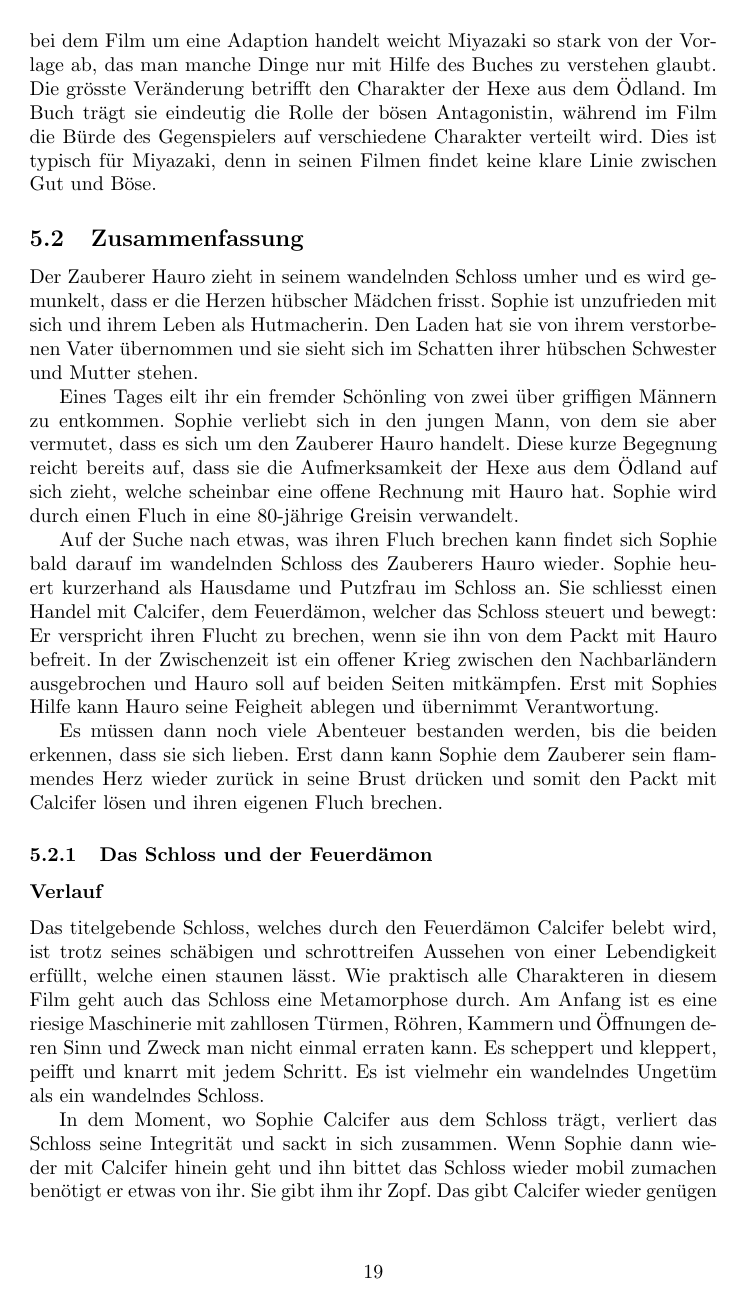
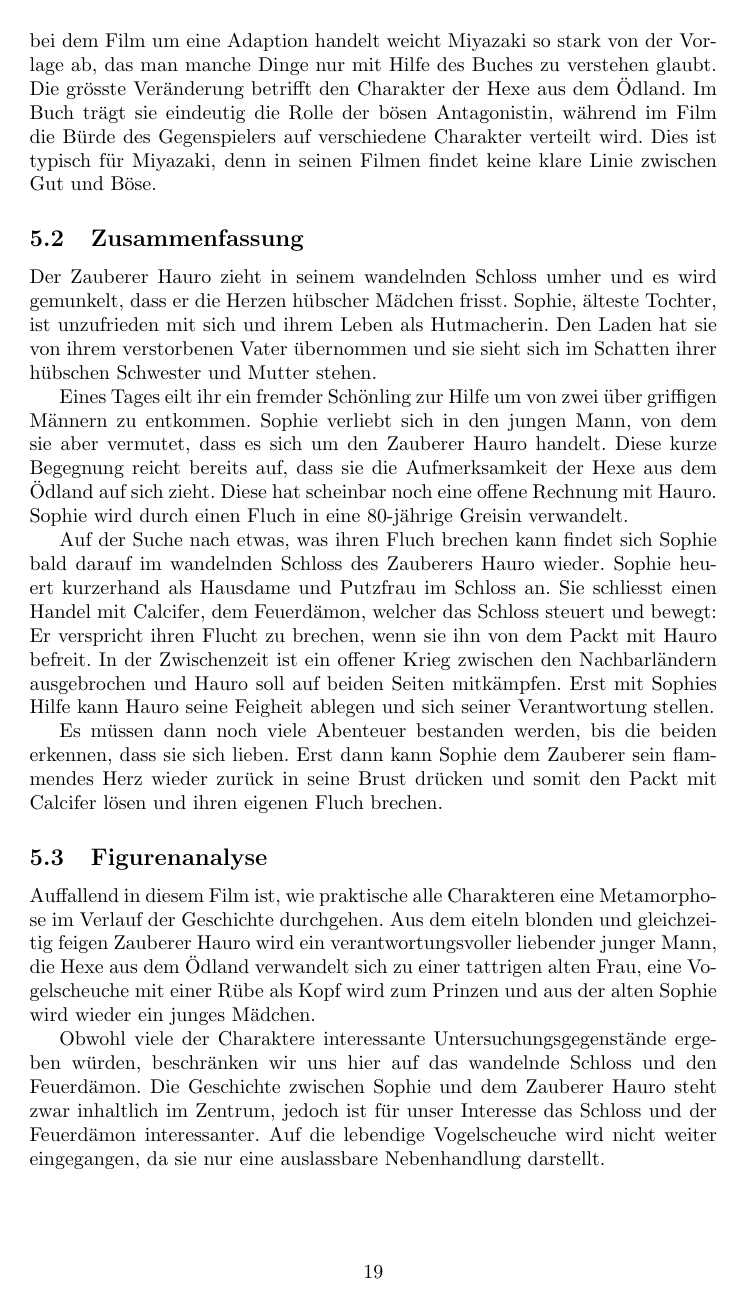
Before and after one commit to lyriael/RW, a LaTeX document (Animismus_in_Anime.tex, which reads Castle.tex): page 19 of 23. Compiled offline with pdfLaTeX.

Commit message:
Clean up Castle. Moved a lot to analysis

```diff
--- a/Castle.tex
+++ b/Castle.tex
@@ -4,17 +4,16 @@
 \textsc{Das wandelnde Schloss} ist Miyazakis Adaption des Buches \glqq Sophie im Schloss des Zauberers \grqq von Diana Wynne Jones. Im Buch spielt die Geschichte zumindest zum Teil in Wales, also hat sich auch Miyazaki für ein europäisches Setting entschieden. So sieht man des öfteren scharfkantige Bergspitzen welche mit Schnee bedeckt sind, raue aber saftig grüne Alpenwiesen und wunderschöne Täler mit glasklaren Bächen und Seen. Als Vorlage dienten unter anderem die europäischen Städte Cardiff, Colmar, Heidelberg und Paris.~\footnote{\textsc{Nieder} 2006: 107.} Obwohl es sich bei dem Film um eine Adaption handelt weicht Miyazaki so stark von der Vorlage ab, das man manche Dinge nur mit Hilfe des Buches zu verstehen glaubt. Die grösste Veränderung betrifft den Charakter der Hexe aus dem Ödland. Im Buch trägt sie eindeutig die Rolle der bösen Antagonistin, während im Film die Bürde des Gegenspielers auf verschiedene Charakter verteilt wird. Dies ist typisch für Miyazaki, denn in seinen Filmen findet keine klare Linie zwischen Gut und Böse.
 
 \subsection{Zusammenfassung}
-Der Zauberer Hauro zieht in seinem wandelnden Schloss umher und es wird gemunkelt, dass er die Herzen hübscher Mädchen frisst. Sophie ist unzufrieden mit sich und ihrem Leben als Hutmacherin. Den Laden hat sie von ihrem verstorbenen Vater übernommen und sie sieht sich im Schatten ihrer hübschen Schwester und Mutter stehen.
+Der Zauberer Hauro zieht in seinem wandelnden Schloss umher und es wird gemunkelt, dass er die Herzen hübscher Mädchen frisst. Sophie, älteste Tochter, ist unzufrieden mit sich und ihrem Leben als Hutmacherin. Den Laden hat sie von ihrem verstorbenen Vater übernommen und sie sieht sich im Schatten ihrer hübschen Schwester und Mutter stehen.
 
-Eines Tages eilt ihr ein fremder Schönling von zwei über griffigen Männern zu entkommen. Sophie verliebt sich in den jungen Mann, von dem sie aber vermutet, dass es sich um den Zauberer Hauro handelt. Diese kurze Begegnung reicht bereits auf, dass sie die Aufmerksamkeit der Hexe aus dem Ödland auf sich zieht, welche scheinbar eine offene Rechnung mit Hauro hat. Sophie wird durch einen Fluch in eine 80-jährige Greisin verwandelt.
+Eines Tages eilt ihr ein fremder Schönling zur Hilfe um von zwei über griffigen Männern zu entkommen. Sophie verliebt sich in den jungen Mann, von dem sie aber vermutet, dass es sich um den Zauberer Hauro handelt. Diese kurze Begegnung reicht bereits auf, dass sie die Aufmerksamkeit der Hexe aus dem Ödland auf sich zieht. Diese hat scheinbar noch eine offene Rechnung mit Hauro. Sophie wird durch einen Fluch in eine 80-jährige Greisin verwandelt.
 
-Auf der Suche nach etwas, was ihren Fluch brechen kann findet sich Sophie bald darauf im wandelnden Schloss des Zauberers Hauro wieder. Sophie heuert kurzerhand als Hausdame und Putzfrau im Schloss an. Sie schliesst einen Handel mit Calcifer, dem Feuerdämon, welcher das Schloss steuert und bewegt: Er verspricht ihren Flucht zu brechen, wenn sie ihn von dem Packt mit Hauro befreit. In der Zwischenzeit ist ein offener Krieg zwischen den Nachbarländern ausgebrochen und Hauro soll auf beiden Seiten mitkämpfen. Erst mit Sophies Hilfe kann Hauro seine Feigheit ablegen und übernimmt Verantwortung.
+Auf der Suche nach etwas, was ihren Fluch brechen kann findet sich Sophie bald darauf im wandelnden Schloss des Zauberers Hauro wieder. Sophie heuert kurzerhand als Hausdame und Putzfrau im Schloss an. Sie schliesst einen Handel mit Calcifer, dem Feuerdämon, welcher das Schloss steuert und bewegt: Er verspricht ihren Flucht zu brechen, wenn sie ihn von dem Packt mit Hauro befreit. In der Zwischenzeit ist ein offener Krieg zwischen den Nachbarländern ausgebrochen und Hauro soll auf beiden Seiten mitkämpfen. Erst mit Sophies Hilfe kann Hauro seine Feigheit ablegen und sich seiner Verantwortung stellen.
 
 Es müssen dann noch viele Abenteuer bestanden werden, bis die beiden erkennen, dass sie sich lieben. Erst dann kann Sophie dem Zauberer sein flammendes Herz wieder zurück in seine Brust drücken und somit den Packt mit Calcifer lösen und ihren eigenen Fluch brechen.
 
-\subsubsection{Das Schloss und der Feuerdämon}
-\subsubsection*{Verlauf}
-Das titelgebende Schloss, welches durch den Feuerdämon Calcifer belebt wird, ist trotz seines schäbigen und schrottreifen Aussehen von einer Lebendigkeit erfüllt, welche einen staunen lässt. Wie praktisch alle Charakteren in diesem Film geht auch das Schloss eine Metamorphose durch. Am Anfang ist es eine riesige Maschinerie mit zahllosen Türmen, Röhren, Kammern und Öffnungen deren Sinn und Zweck man nicht einmal erraten kann. Es scheppert und kleppert, peifft und knarrt mit jedem Schritt. Es ist vielmehr ein wandelndes Ungetüm als ein wandelndes Schloss.
+\subsection{Figurenanalyse}
+Auffallend in diesem Film ist, wie praktische alle Charakteren eine Metamorphose im Verlauf der Geschichte durchgehen. Aus dem eiteln blonden und gleichzeitig feigen Zauberer Hauro wird ein verantwortungsvoller liebender junger Mann, die Hexe aus dem Ödland verwandelt sich zu einer tattrigen alten Frau, eine Vogelscheuche mit einer Rübe als Kopf wird zum Prinzen und aus der alten Sophie wird wieder ein junges Mädchen.
 
-In dem Moment, wo Sophie Calcifer aus dem Schloss trägt, verliert das Schloss seine Integrität und sackt in sich zusammen. Wenn Sophie dann wieder mit Calcifer hinein geht und ihn bittet das Schloss wieder mobil zumachen benötigt er etwas von ihr. Sie gibt ihm ihr Zopf. Das gibt Calcifer wieder genügen Energie ein Teil des Schlosses zu beleben. Was dabei aber heraus kommt ist eine viel kleinere und agilere Version. Viel unnützer Balast wurde abgeworfen, aber dafür mangelt es jetzt auch an Komfort und Sicherheit.
+Obwohl viele der Charaktere interessante Untersuchungsgegenstände ergeben würden, beschränken wir uns hier auf das wandelnde Schloss und den Feuerdämon. Die Geschichte zwischen Sophie und dem Zauberer Hauro steht zwar inhaltlich im Zentrum, jedoch ist für unser Interesse das Schloss und der Feuerdämon interessanter. Auf die lebendige Vogelscheuche wird nicht weiter eingegangen, da sie nur eine auslassbare Nebenhandlung darstellt.
 
```
Also changed, not shown: Analyse.tex (+13 -0 lines), Animismus_in_Anime.pdf, Castle.tex (17 more changed lines).
